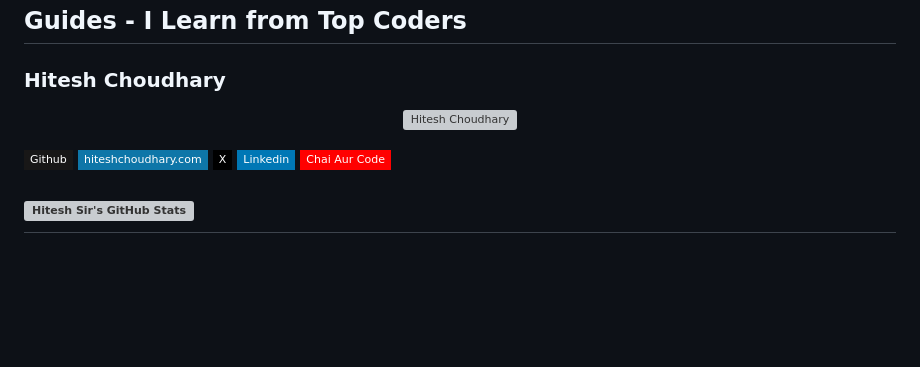
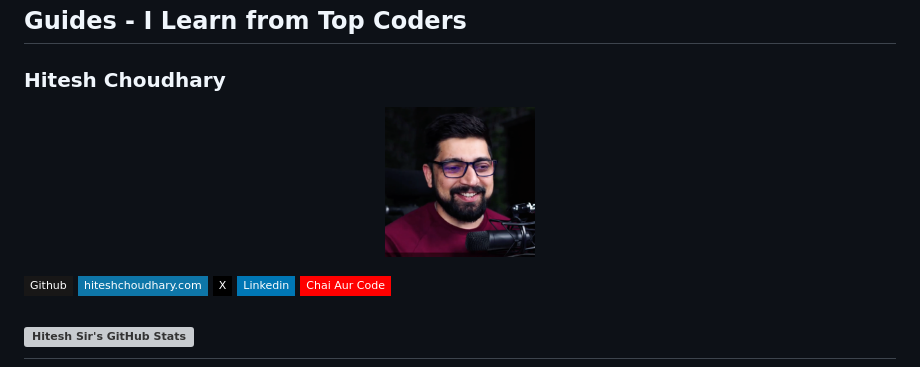
Before and after one commit to webkmsyed/chai-code-cohort, a Markdown page: README.md, the part around the change. Rendered like a GitHub page; badges without logos; blank space fills up the shorter version; grey boxes are pictures that could not be loaded.

```diff
--- a/README.md
+++ b/README.md
@@ -38,7 +38,7 @@ Connect with me:
 ### Hitesh Choudhary
 
 <p align="center">
-  <img src="./assets/hitesh.png" alt="Hitesh Choudhary" width="150" height="150" style="border-radius: 50%;">
+  <img src="./assets/hitesh_profile.png" alt="Hitesh Choudhary" width="150" height="150" style="border-radius: 50%;">
 </p>
 
 [![GitHub](https://img.shields.io/badge/-Github-181717?style=flat-square&logo=GitHub&logoColor=white)](https://github.com/hiteshchoudhary) [![Website](https://img.shields.io/badge/hiteshchoudhary.com-0e76a8?style=flat-square&logo=google-chrome&logoColor=white)](https://hiteshchoudhary.com/)  [![Twitter](https://img.shields.io/badge/X-000000?style=flat-square&logo=Twitter&logoColor=black)](https://twitter.com/Hiteshdotcom)  [![LinkedIn](https://img.shields.io/badge/Linkedin-0077B5?style=flat-square&logo=LinkedIn&logoColor=white)](https://in.linkedin.com/in/hiteshchoudhary)  [![YouTube](https://img.shields.io/badge/Chai%20Aur%20Code-FF0000?style=flat-square&logo=YouTube&logoColor=white)](https://www.youtube.com/@chaiaurcode)
```
